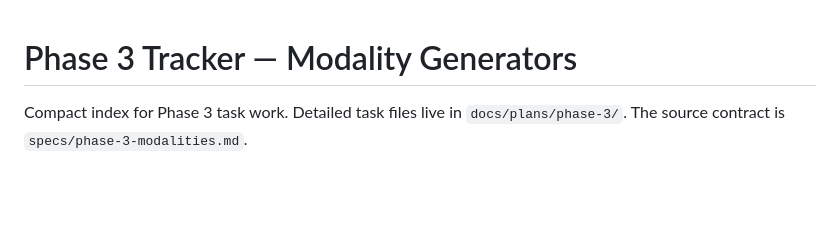
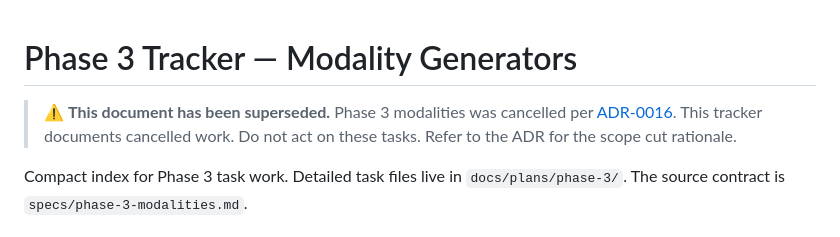
Before and after one commit to andromdaa/learn-your-way, a Markdown page: docs/plans/phase-3-modalities-tracker.md, the part around the change. GitHub-like rendering; blank space fills up the shorter version.

```diff
--- a/docs/plans/phase-3-modalities-tracker.md
+++ b/docs/plans/phase-3-modalities-tracker.md
@@ -1,4 +1,6 @@
 # Phase 3 Tracker — Modality Generators
+
+> ⚠️ **This document has been superseded.** Phase 3 modalities was cancelled per [ADR-0016](../adr/0016-scope-cut-phase-2-3.md). This tracker documents cancelled work. Do not act on these tasks. Refer to the ADR for the scope cut rationale.
 
 Compact index for Phase 3 task work. Detailed task files live in
 `docs/plans/phase-3/`. The source contract is
```
Also changed, not shown: docs/plans/phase-2-personalization-tracker.md (+2 -0 lines), docs/plans/phase-2-retrospective.md (+2 -0 lines).
